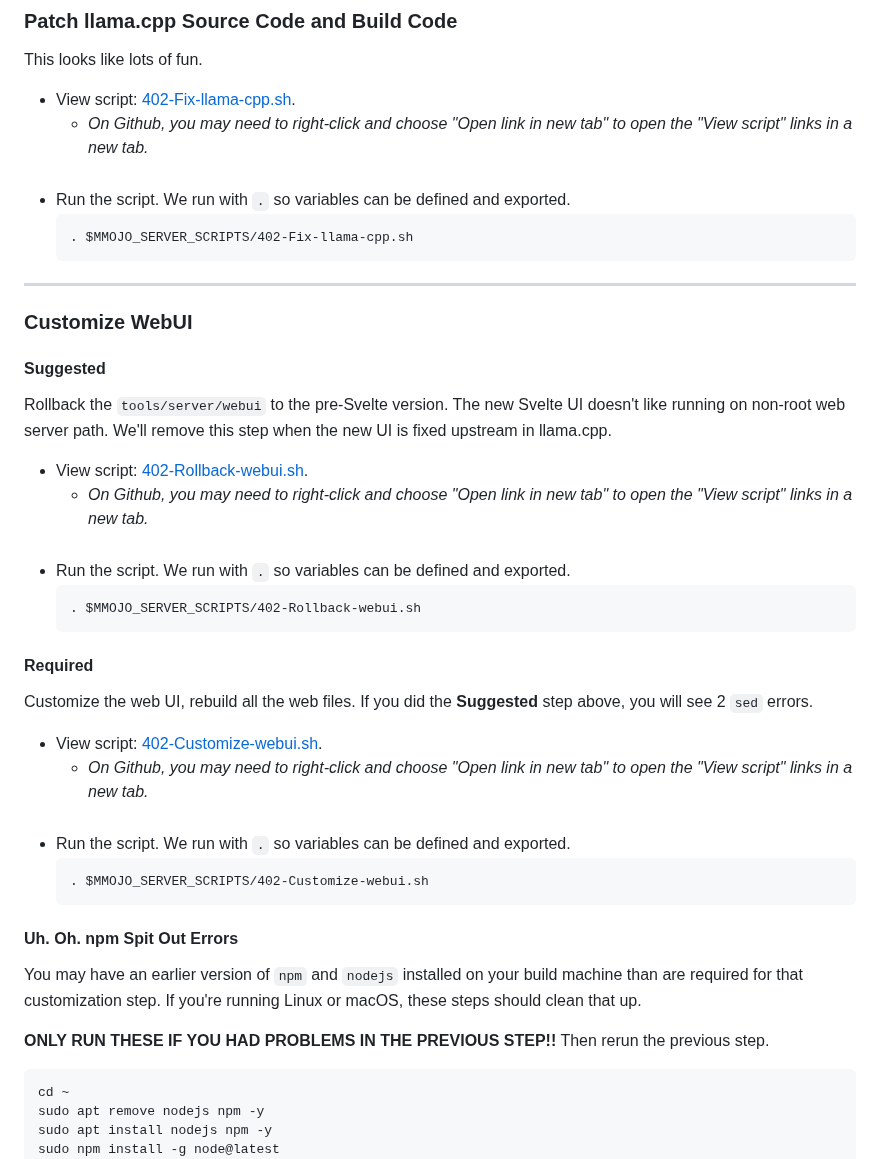
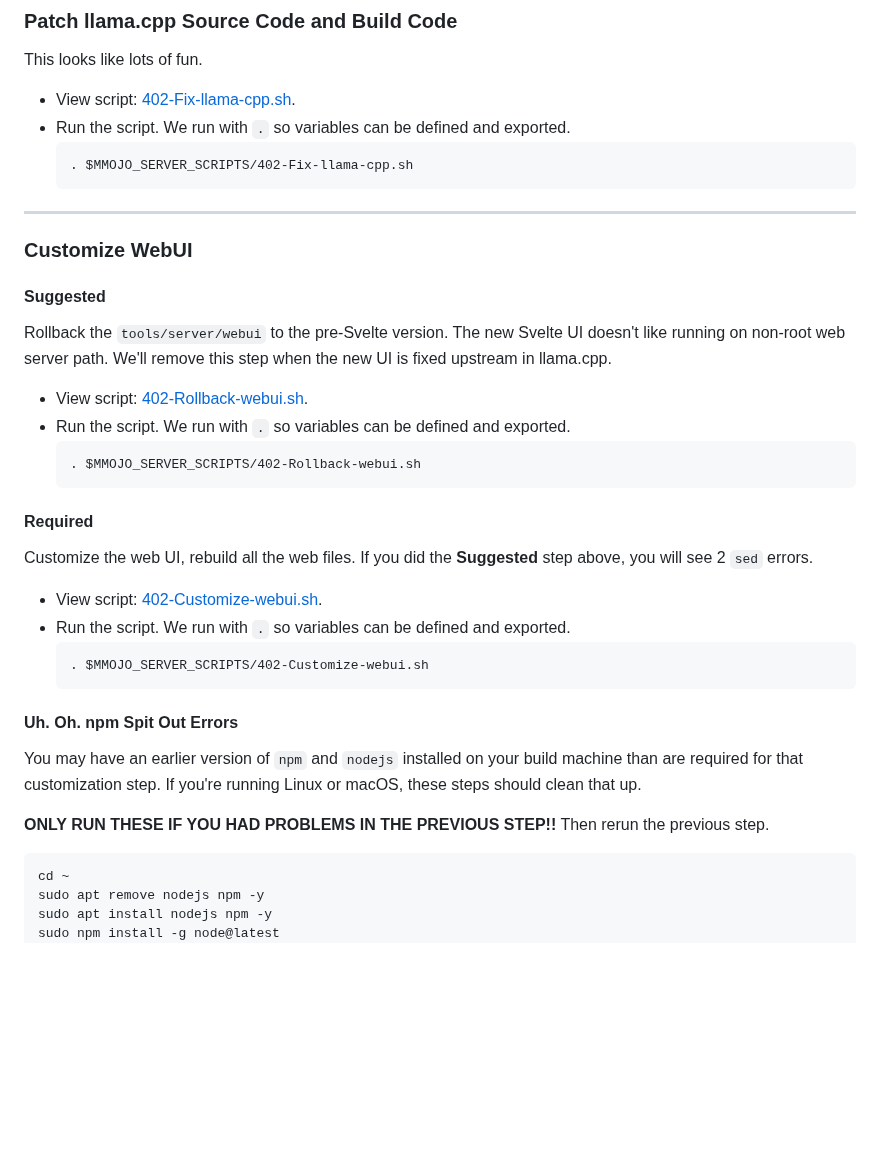
Before and after one commit to BradHutchings/Mmojo-Server-v2, a Markdown page: docs/402-Prepare-to-Build.md, the part around the change. Drawn GitHub-style; blank space fills up the shorter version.

````diff
--- a/docs/402-Prepare-to-Build.md
+++ b/docs/402-Prepare-to-Build.md
@@ -36,9 +36,6 @@ This script clones the llama.cpp repo and repos upon which it depends into the `
 ### Patch llama.cpp Source Code and Build Code
 This looks like lots of fun.
 - View script: <a href="../scripts/402-Fix-llama-cpp.sh" target="_blank">402-Fix-llama-cpp.sh</a>.
-  - *On Github, you may need to right-click and choose "Open link in new tab" to open the "View script" links in a new tab.*
-    <br/>
-    <br/>
 - Run the script. We run with `.` so variables can be defined and exported.
   ```
   . $MMOJO_SERVER_SCRIPTS/402-Fix-llama-cpp.sh
@@ -49,9 +46,6 @@ This looks like lots of fun.
 #### Suggested
 Rollback the `tools/server/webui` to the pre-Svelte version. The new Svelte UI doesn't like running on non-root web server path. We'll remove this step when the new UI is fixed upstream in llama.cpp.
 - View script: <a href="../scripts/402-Rollback-webui.sh" target="_blank">402-Rollback-webui.sh</a>.
-  - *On Github, you may need to right-click and choose "Open link in new tab" to open the "View script" links in a new tab.*
-    <br/>
-    <br/>
 - Run the script. We run with `.` so variables can be defined and exported.
   ```
   . $MMOJO_SERVER_SCRIPTS/402-Rollback-webui.sh
@@ -60,9 +54,6 @@ Rollback the `tools/server/webui` to the pre-Svelte version. The new Svelte UI d
 #### Required
 Customize the web UI, rebuild all the web files. If you did the **Suggested** step above, you will see 2 `sed` errors.
 - View script: <a href="../scripts/402-Customize-webui.sh" target="_blank">402-Customize-webui.sh</a>.
-  - *On Github, you may need to right-click and choose "Open link in new tab" to open the "View script" links in a new tab.*
-    <br/>
-    <br/>
 - Run the script. We run with `.` so variables can be defined and exported.
   ```
   . $MMOJO_SERVER_SCRIPTS/402-Customize-webui.sh
@@ -73,7 +64,6 @@ You may have an earlier version of `npm` and `nodejs` installed on your build ma
 for that customization step. If you're running Linux or macOS, these steps should clean that up.
 
 **ONLY RUN THESE IF YOU HAD PROBLEMS IN THE PREVIOUS STEP!!** Then rerun the previous step.
-
 ```
 cd ~
 sudo apt remove nodejs npm -y
````
